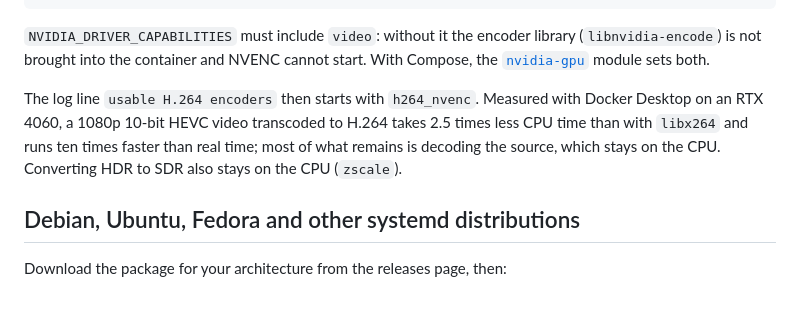
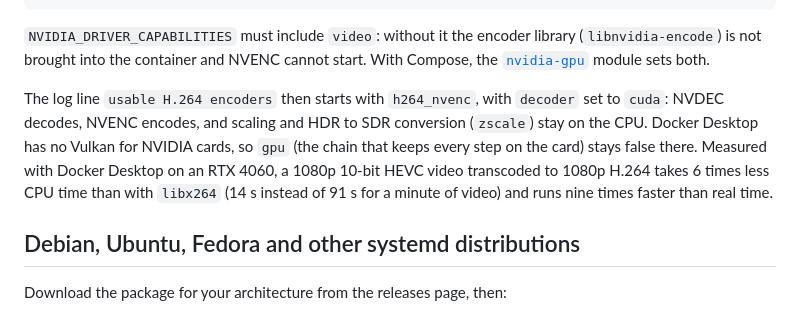
Before and after one commit to laterna-project/laterna, a Markdown page: docs/install.md, the part around the change. GitHub-like rendering.

Commit message:
📝 Describe NVIDIA transcoding with NVDEC decoding
- Since #37 the card decodes too in Docker Desktop: the install guide says so and gives the new measurement.

```diff
--- a/docs/install.md
+++ b/docs/install.md
@@ -119,10 +119,12 @@ docker run -d --name laterna -p 8096:8096 \
 (`libnvidia-encode`) is not brought into the container and NVENC cannot start. With Compose, the
 [`nvidia-gpu`](../deploy/compose/README.md#media-and-server) module sets both.
 
-The log line `usable H.264 encoders` then starts with `h264_nvenc`. Measured with Docker Desktop on
-an RTX 4060, a 1080p 10-bit HEVC video transcoded to H.264 takes 2.5 times less CPU time than with
-`libx264` and runs ten times faster than real time; most of what remains is decoding the source,
-which stays on the CPU. Converting HDR to SDR also stays on the CPU (`zscale`).
+The log line `usable H.264 encoders` then starts with `h264_nvenc`, with `decoder` set to `cuda`:
+NVDEC decodes, NVENC encodes, and scaling and HDR to SDR conversion (`zscale`) stay on the CPU.
+Docker Desktop has no Vulkan for NVIDIA cards, so `gpu` (the chain that keeps every step on the
+card) stays false there. Measured with Docker Desktop on an RTX 4060, a 1080p 10-bit HEVC video
+transcoded to 1080p H.264 takes 6 times less CPU time than with `libx264` (14 s instead of 91 s
+for a minute of video) and runs nine times faster than real time.
 
 ## Debian, Ubuntu, Fedora and other systemd distributions
 
```
